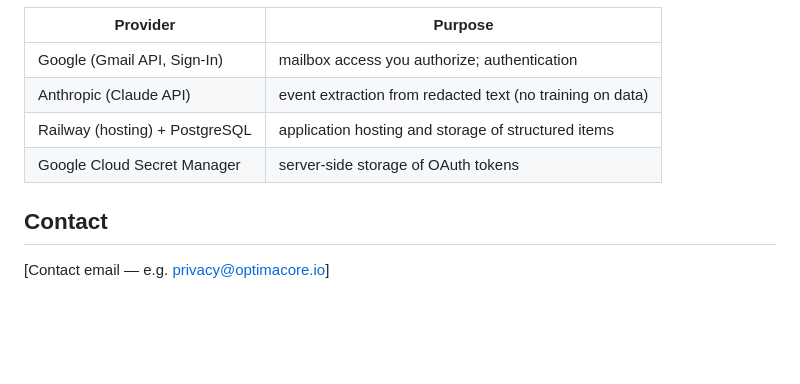
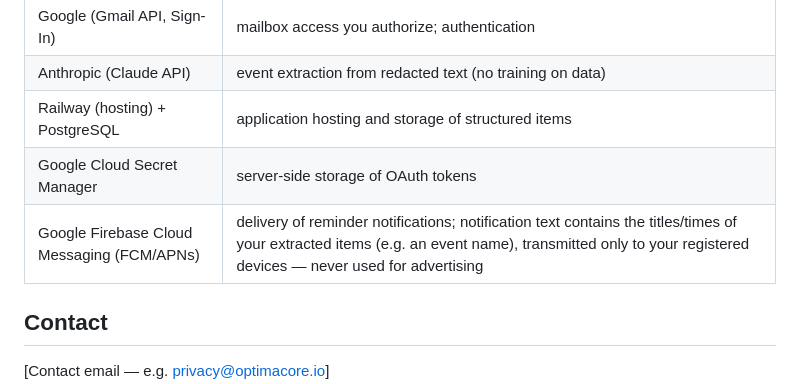
Before and after one commit to BetterSaas-engg/mamaflow, a Markdown page: docs/privacy-policy.md, the part around one of its changes. GitHub-like rendering; blank space fills up the shorter version.

```diff
--- a/docs/privacy-policy.md
+++ b/docs/privacy-policy.md
@@ -70,6 +70,7 @@ described above (Anthropic as a data processor for extraction).
 | Anthropic (Claude API) | event extraction from redacted text (no training on data) |
 | Railway (hosting) + PostgreSQL | application hosting and storage of structured items |
 | Google Cloud Secret Manager | server-side storage of OAuth tokens |
+| Google Firebase Cloud Messaging (FCM/APNs) | delivery of reminder notifications; notification text contains the titles/times of your extracted items (e.g. an event name), transmitted only to your registered devices — never used for advertising |
 
 ## Contact
 
```
Also changed, not shown: other parts of docs/privacy-policy.md (+1 -1 lines).
